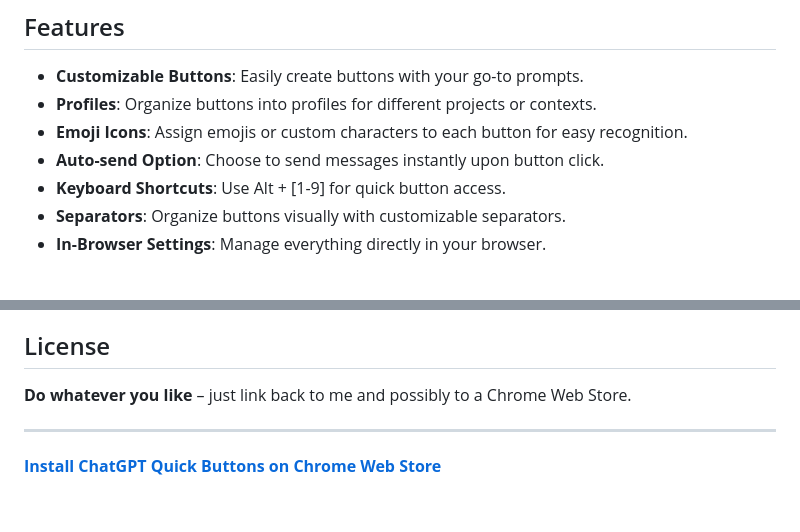
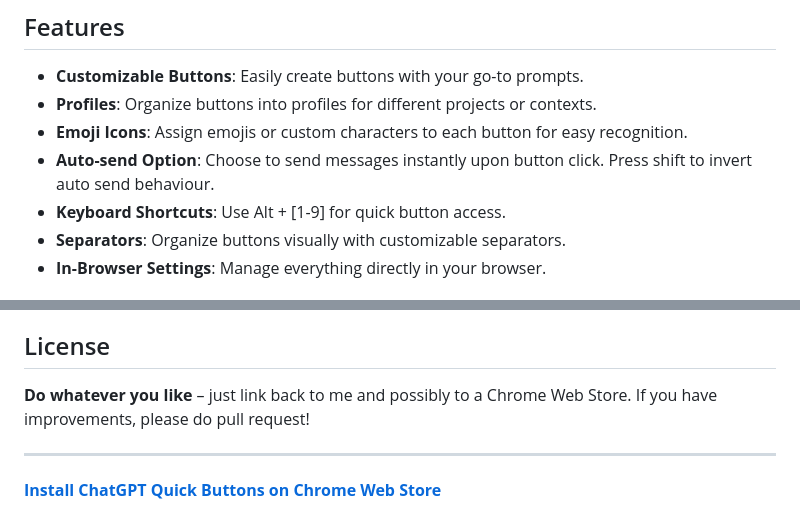
Before and after one commit to MaxITService/OneClickPrompts, a Markdown page: README.md, 2 parts joined by grey strips. Drawn GitHub-style.

Commit message:
readme and images

```diff
--- a/README.md
+++ b/README.md
@@ -11,7 +11,7 @@ Create and customize buttons for frequently used prompts or choose from pre-defi
 - **Customizable Buttons**: Easily create buttons with your go-to prompts.
 - **Profiles**: Organize buttons into profiles for different projects or contexts.
 - **Emoji Icons**: Assign emojis or custom characters to each button for easy recognition.
-- **Auto-send Option**: Choose to send messages instantly upon button click.
+- **Auto-send Option**: Choose to send messages instantly upon button click. Press shift to invert auto send behaviour.
 - **Keyboard Shortcuts**: Use Alt + [1-9] for quick button access.
 - **Separators**: Organize buttons visually with customizable separators.
 - **In-Browser Settings**: Manage everything directly in your browser.
@@ -32,7 +32,7 @@ Create and customize buttons for frequently used prompts or choose from pre-defi
 If anything doesn’t work, try reloading the browser. For persistent issues, reach out for support. The extension is designed to leave no trace upon uninstall.
 
 ## License
-**Do whatever you like** – just link back to me and possibly to a Chrome Web Store.
+**Do whatever you like** – just link back to me and possibly to a Chrome Web Store. If you have improvements, please do pull request!
 
 ---
 
```
Also changed, not shown: Promo/1280x800 Interface.png (renamed from Promo/1280x800 (2).png), Promo/Works_in_Claude-640x400.png (added), Promo/Works_in_Copilot_640_400.png (added).
